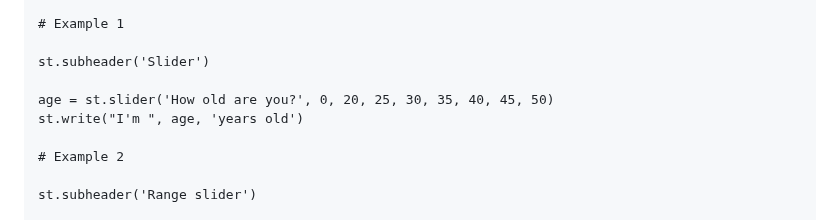
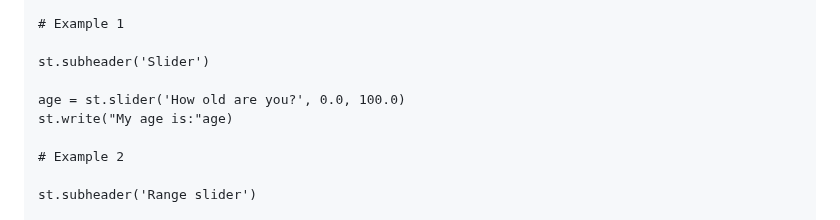
Before and after one commit to atifrani/mgt_opl_env_dev, a Markdown page: STREAMLIT.md, the part around the change. Rendered like a GitHub page.

```diff
--- a/STREAMLIT.md
+++ b/STREAMLIT.md
@@ -225,8 +225,8 @@ st.header('st.slider')
 
 st.subheader('Slider')
 
-age = st.slider('How old are you?', 0, 20, 25, 30, 35, 40, 45, 50)
-st.write("I'm ", age, 'years old')
+age = st.slider('How old are you?', 0.0, 100.0)
+st.write("My age is:"age)
 
 # Example 2
 
```
